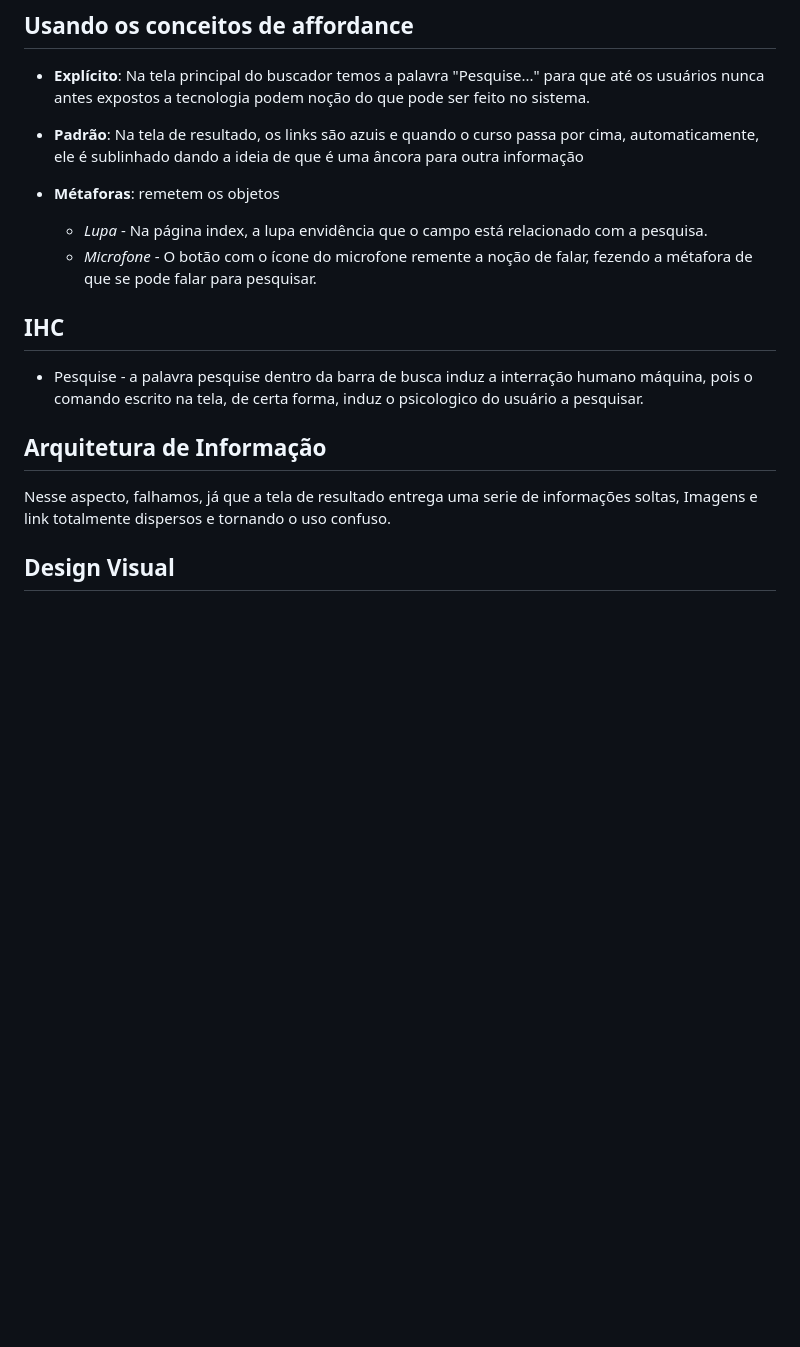
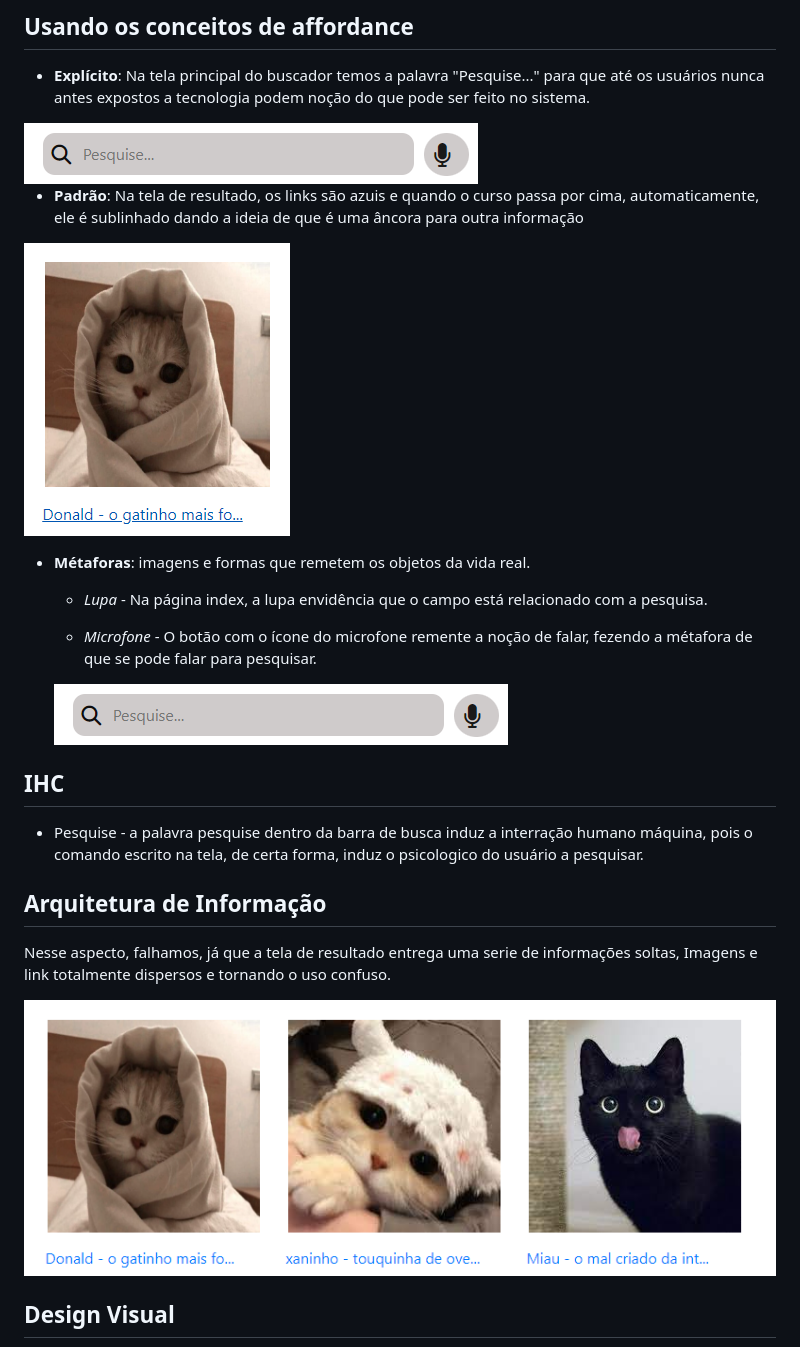
Before and after one commit to charlon-156/Interfaces, a Markdown page: Docs/analise-buscador.md, the part around the change printed below. GitHub-like rendering; pictures changed too: Docs/img/buscador.png (added), Docs/img/link.png (added), Docs/img/resultados.png (added); blank space fills up the shorter version.

Commit message:
Conclusão da documentação

```diff
--- a/Buscador/analise.md
+++ b/Docs/analise-buscador.md
@@ -6,11 +6,18 @@ Dupla: Charlon Fernandes e Evellyn Santana
 
 - **Explícito**: Na tela principal do buscador temos a palavra "Pesquise..." para que até os usuários nunca antes expostos a tecnologia podem noção do que pode ser feito no sistema.
 
+<img src="img/buscador.png">
+
 - **Padrão**: Na tela de resultado, os links são azuis e quando o curso passa por cima, automaticamente, ele é sublinhado dando a ideia de que é uma âncora para outra informação
 
-- **Métaforas**: remetem os objetos
+<img src="img/link.png" style="margin-left: 50%">
+
+- **Métaforas**: imagens e formas que remetem os objetos da vida real.
     - *Lupa* - Na página index, a lupa envidência que o campo está relacionado com a pesquisa.
+
     - *Microfone* - O botão com o ícone do microfone remente a noção de falar, fezendo a métafora de que se pode falar para pesquisar.
+
+    <img src="img/buscador.png">
 
 ## IHC
 
@@ -20,6 +27,8 @@ Dupla: Charlon Fernandes e Evellyn Santana
 
 Nesse aspecto, falhamos, já que a tela de resultado entrega uma serie de informações soltas, Imagens e link totalmente dispersos e tornando o uso confuso.
 
+<img src="img/resultados.png">
+
 ## Design Visual
 
 A ideia do Quidiane é ser um buscador simples e intuitivo, por isso cores neutras, imagens e icones não muitos chamativos não foram utilizados para deixar a experiencia do usuário mais limpa.
```
Also changed, not shown: other parts of Docs/analise-buscador.md (+3 -1 lines), Docs/img/efienciencia-google.png (added), 1 other file.
